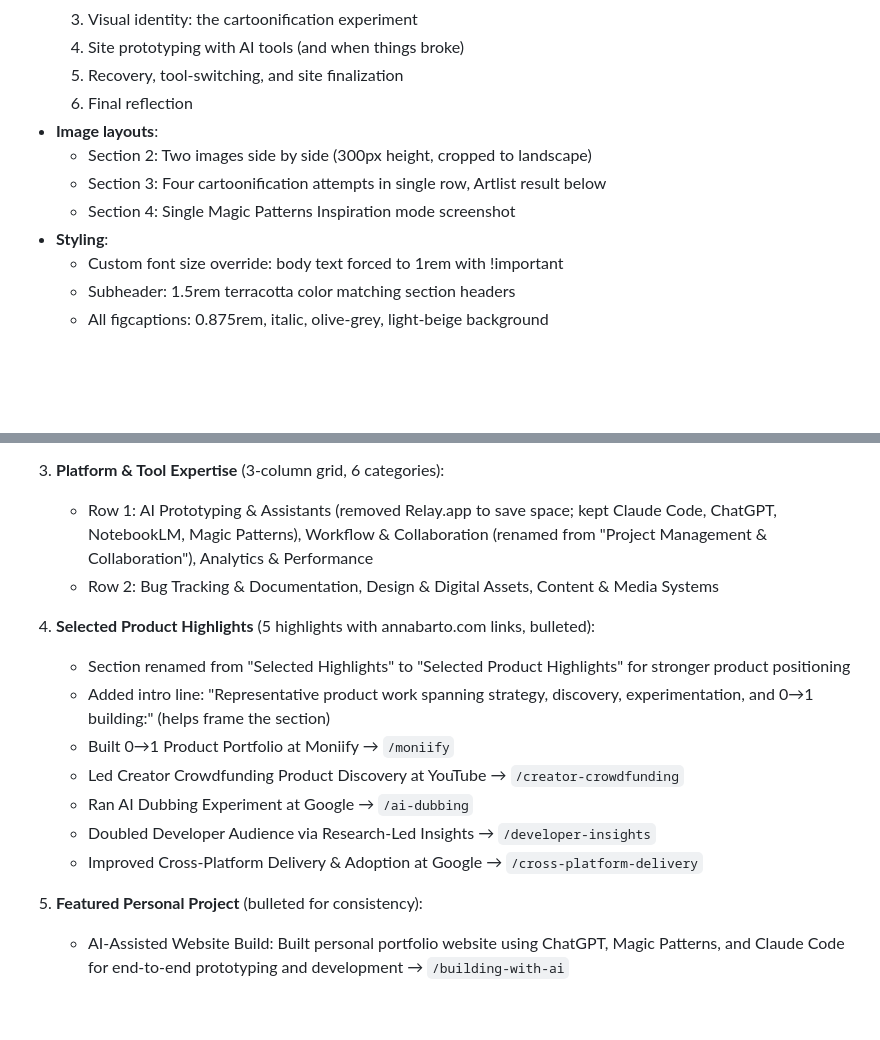
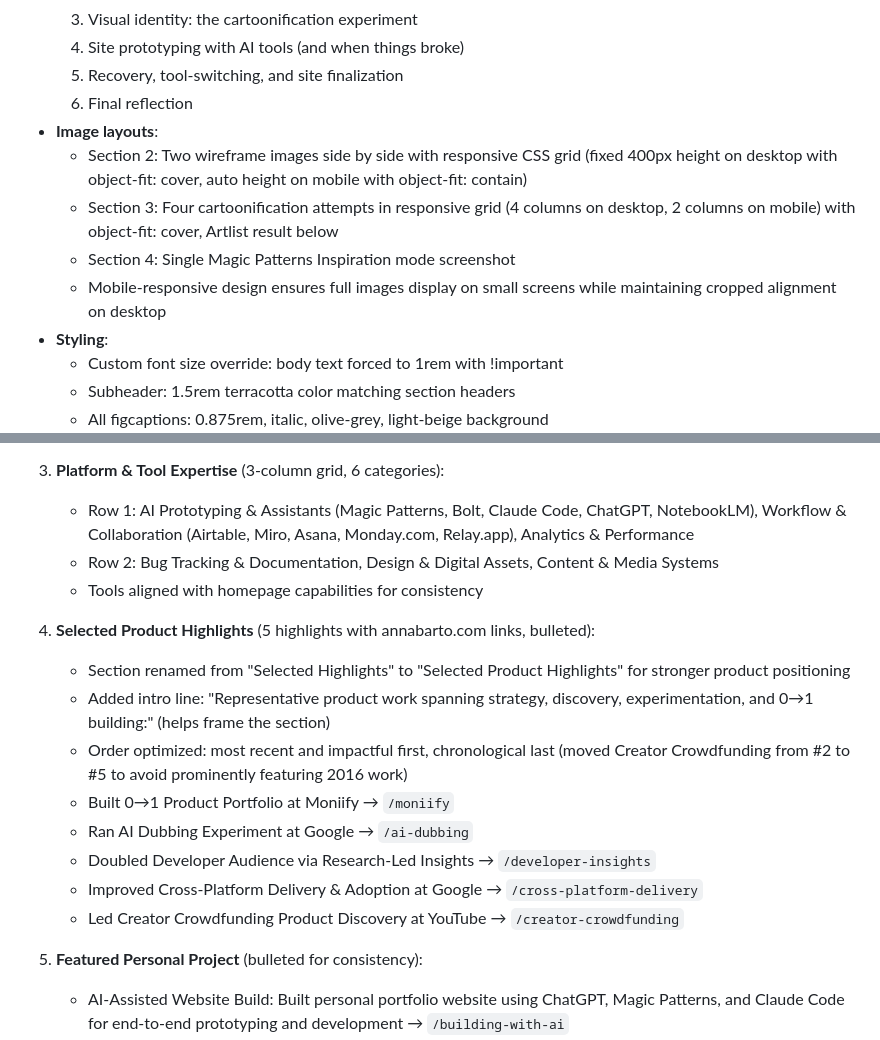
Before and after one commit to bartoska-git/annabarto.com, a Markdown page: CLAUDE.md, 2 parts joined by grey strips. Rendered like a GitHub page; blank space fills up the shorter version.

```diff
--- a/CLAUDE.md
+++ b/CLAUDE.md
@@ -153,9 +160,10 @@ SSH key for automated deployment: `~/.ssh/claude_annabarto`
   5. Recovery, tool-switching, and site finalization
   6. Final reflection
 - **Image layouts**:
-  - Section 2: Two images side by side (300px height, cropped to landscape)
-  - Section 3: Four cartoonification attempts in single row, Artlist result below
+  - Section 2: Two wireframe images side by side with responsive CSS grid (fixed 400px height on desktop with object-fit: cover, auto height on mobile with object-fit: contain)
+  - Section 3: Four cartoonification attempts in responsive grid (4 columns on desktop, 2 columns on mobile) with object-fit: cover, Artlist result below
   - Section 4: Single Magic Patterns Inspiration mode screenshot
+  - Mobile-responsive design ensures full images display on small screens while maintaining cropped alignment on desktop
 - **Styling**:
   - Custom font size override: body text forced to 1rem with !important
   - Subheader: 1.5rem terracotta color matching section headers
@@ -204,17 +212,19 @@ SSH key for automated deployment: `~/.ssh/claude_annabarto`
    - Product Strategy & Execution (changed from "Delivery" for more senior positioning) | Hypothesis-Driven Discovery | 0→1 Product Building | AI Strategy & Prototyping | Experimentation | User & Market Research | Go-to-Market Strategy | Cross-Functional Team Leadership | Prioritization & Trade-offs (added; removed "Project & Resource Management" as too producer-like) | Agile (Scrum) | Basic SQL | Cross-Platform User Experience
 
 3. **Platform & Tool Expertise** (3-column grid, 6 categories):
-   - Row 1: AI Prototyping & Assistants (removed Relay.app to save space; kept Claude Code, ChatGPT, NotebookLM, Magic Patterns), Workflow & Collaboration (renamed from "Project Management & Collaboration"), Analytics & Performance
+   - Row 1: AI Prototyping & Assistants (Magic Patterns, Bolt, Claude Code, ChatGPT, NotebookLM), Workflow & Collaboration (Airtable, Miro, Asana, Monday.com, Relay.app), Analytics & Performance
    - Row 2: Bug Tracking & Documentation, Design & Digital Assets, Content & Media Systems
+   - Tools aligned with homepage capabilities for consistency
 
 4. **Selected Product Highlights** (5 highlights with annabarto.com links, bulleted):
    - Section renamed from "Selected Highlights" to "Selected Product Highlights" for stronger product positioning
    - Added intro line: "Representative product work spanning strategy, discovery, experimentation, and 0→1 building:" (helps frame the section)
+   - Order optimized: most recent and impactful first, chronological last (moved Creator Crowdfunding from #2 to #5 to avoid prominently featuring 2016 work)
    - Built 0→1 Product Portfolio at Moniify → `/moniify`
-   - Led Creator Crowdfunding Product Discovery at YouTube → `/creator-crowdfunding`
    - Ran AI Dubbing Experiment at Google → `/ai-dubbing`
    - Doubled Developer Audience via Research-Led Insights → `/developer-insights`
    - Improved Cross-Platform Delivery & Adoption at Google → `/cross-platform-delivery`
+   - Led Creator Crowdfunding Product Discovery at YouTube → `/creator-crowdfunding`
 
 5. **Featured Personal Project** (bulleted for consistency):
    - AI-Assisted Website Build: Built personal portfolio website using ChatGPT, Magic Patterns, and Claude Code for end-to-end prototyping and development → `/building-with-ai`
```
Also changed, not shown: other parts of CLAUDE.md (+25 -15 lines).
